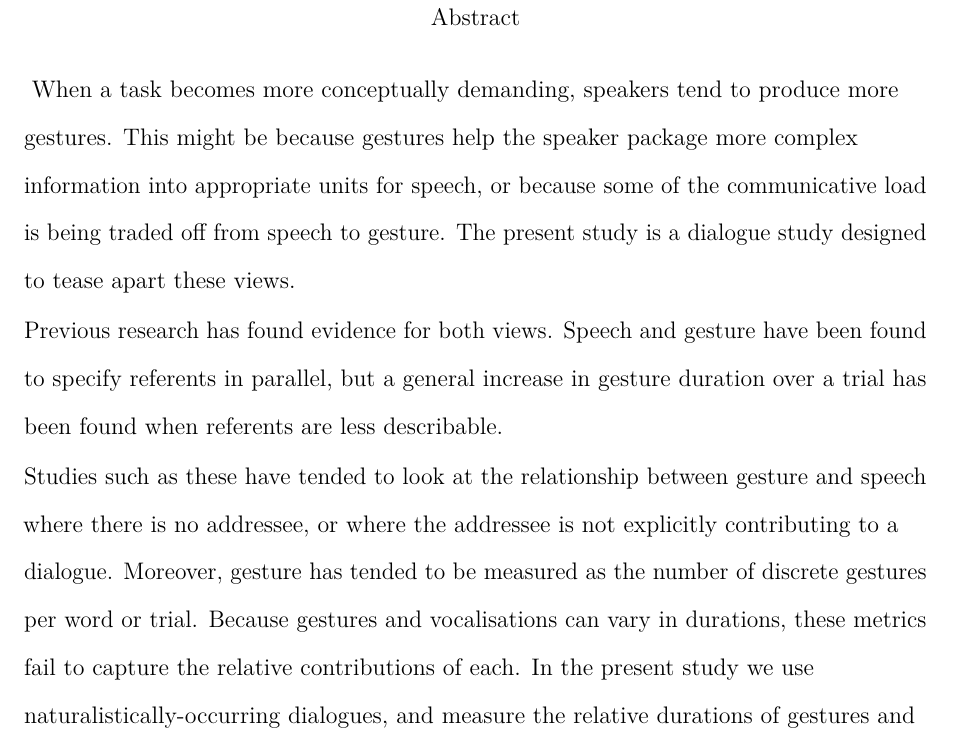
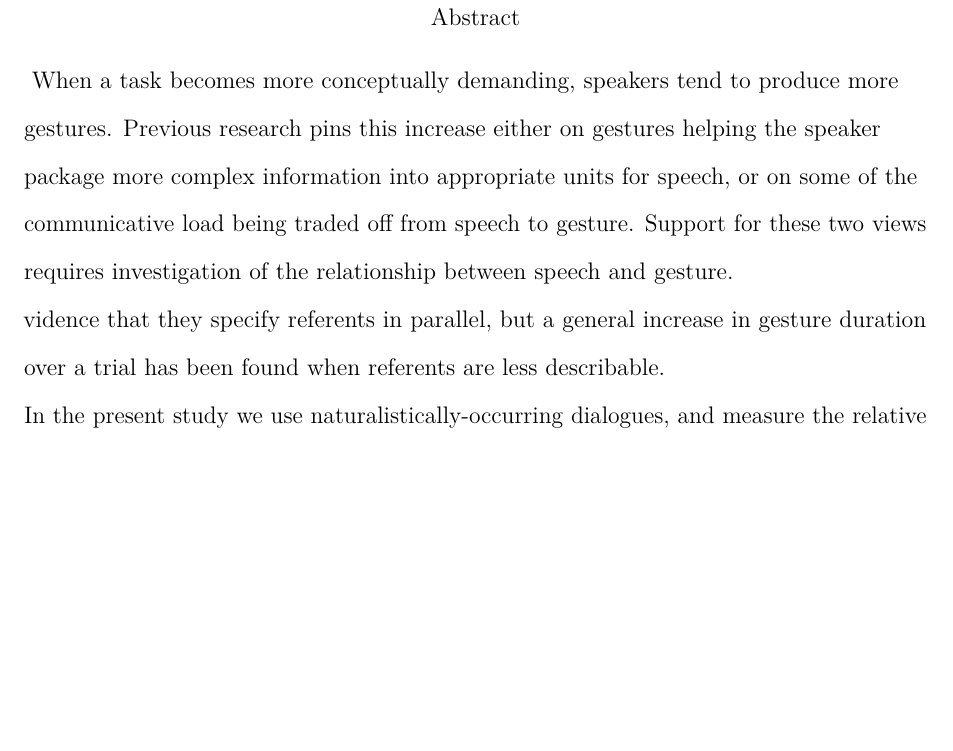
Before and after one commit to mmbcorley/e.5.gesture_dialogue, a LaTeX paper (e5.tex): part of page 2 of 19 before the commit and part of page 2 of 18 after it, cut so that both start at the same text, the shorter picture padded with empty space. Compiled offline with pdfLaTeX.

Commit message:
few changes

```diff
--- a/e5.tex
+++ b/e5.tex
@@ -33,11 +33,15 @@ Edinburgh EH8~9JZ, UK\\[1ex]
 \shorttitle{e5 - gesture production}
 
 \abstract{
-When a task becomes more conceptually demanding, speakers tend to produce more gestures.  This might be because gestures help the speaker package more complex information into appropriate units for speech, or because some of the communicative load is being traded off from speech to gesture.  The present study is a dialogue study designed to tease apart these views.
+When a task becomes more conceptually demanding, speakers tend to produce more gestures.
+Previous research pins this increase either on gestures helping the speaker package more complex information into appropriate units for speech, or on some of the communicative load being traded off from speech to gesture.
+Support for these two views requires investigation of the relationship between speech and gesture.
 
-Previous research has found evidence for both views.  Speech and gesture have been found to specify referents in parallel, but a general increase in gesture duration over a trial has been found when referents are less describable.
 
-Studies such as these have tended to look at the relationship between gesture and speech where there is no addressee, or where the addressee is not explicitly contributing to a dialogue.  Moreover, gesture has tended to be measured as the number of discrete gestures per word or trial.  Because gestures and vocalisations can vary in durations, these metrics fail to capture the relative contributions of each. In the present study we use naturalistically-occurring dialogues, and measure the relative durations of gestures and speech directly, in order to establish whether they co-vary (as would be predicted by the packaging account) or correlate inversely (as would be predicted by a trade-off).
+vidence that they specify referents in parallel, but a general increase in gesture duration over a trial has been found when referents are less describable.
+
+
+In the present study we use naturalistically-occurring dialogues, and measure the relative durations of gestures and speech directly, in order to establish whether they co-vary (as would be predicted by the packaging account) or correlate inversely (as would be predicted by a trade-off).
 
 Twenty-two pairs of participants took part in a shape-matching game, in which a director described two target shapes, and a matcher attempted to identify the correct referents among an array of competitors.  Roles alternated on each trial, and the shapes were either easy or difficult to verbally encode.  Directors saw two shapes (one easy, one difficult) for two seconds. They then had 10 seconds to describe these shapes to their partner.  Points were scored for each shape which the matcher correctly identified in an array of six shapes.
 
```
